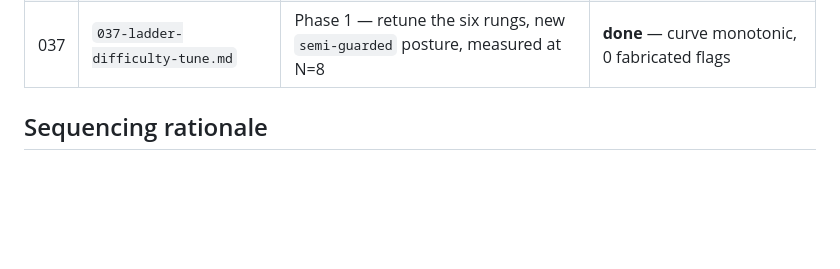
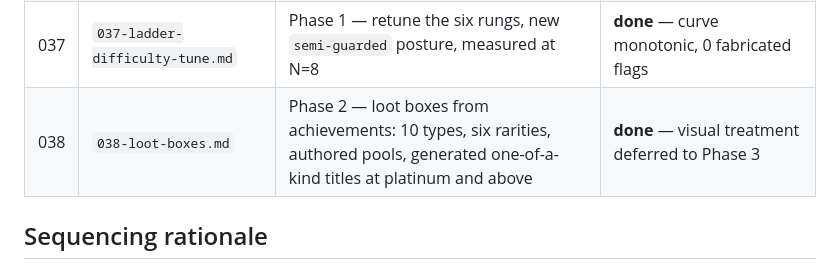
Before and after one commit to Anders-Sec/ctf, a Markdown page: specs/README.md, the part around the change. Rendered like a GitHub page; blank space fills up the shorter version.

Commit message:
Record spec 038 as done
Co-Authored-By: Claude Opus 5 <noreply@anthropic.com>

```diff
--- a/specs/README.md
+++ b/specs/README.md
@@ -64,6 +64,7 @@ lore, art, a wider tone pass) is intentionally not started.
 | 035 | `035-system-ai-terms.md` | Phase 1 — terms-of-use gate for the System AI, held in a file | **done** — wording approved |
 | 036 | `036-ai-session-retention-and-gate-log.md` | Phase 1 — sessions survive a reset, per-call gate log, conduct rules, chat auto-reset; **amends 011/034** | **done** |
 | 037 | `037-ladder-difficulty-tune.md` | Phase 1 — retune the six rungs, new `semi-guarded` posture, measured at N=8 | **done** — curve monotonic, 0 fabricated flags |
+| 038 | `038-loot-boxes.md` | Phase 2 — loot boxes from achievements: 10 types, six rarities, authored pools, generated one-of-a-kind titles at platinum and above | **done** — visual treatment deferred to Phase 3 |
 
 ## Sequencing rationale
 
```
Also changed, not shown: specs/038-loot-boxes.md (+1 -1 lines).
